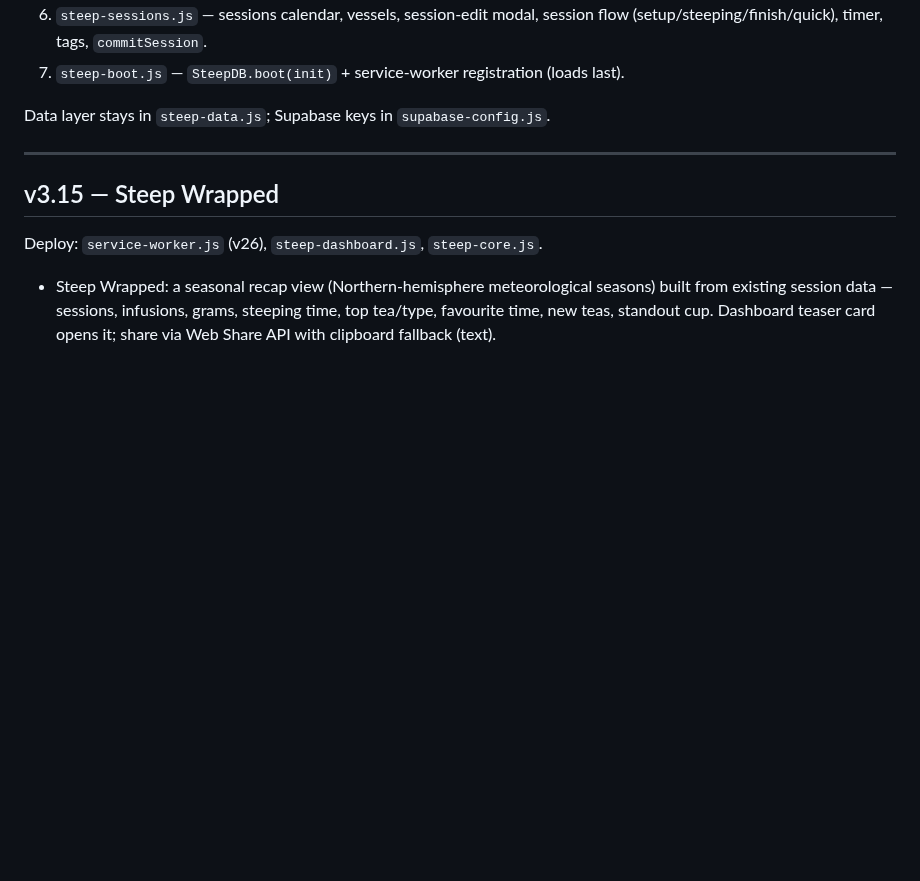
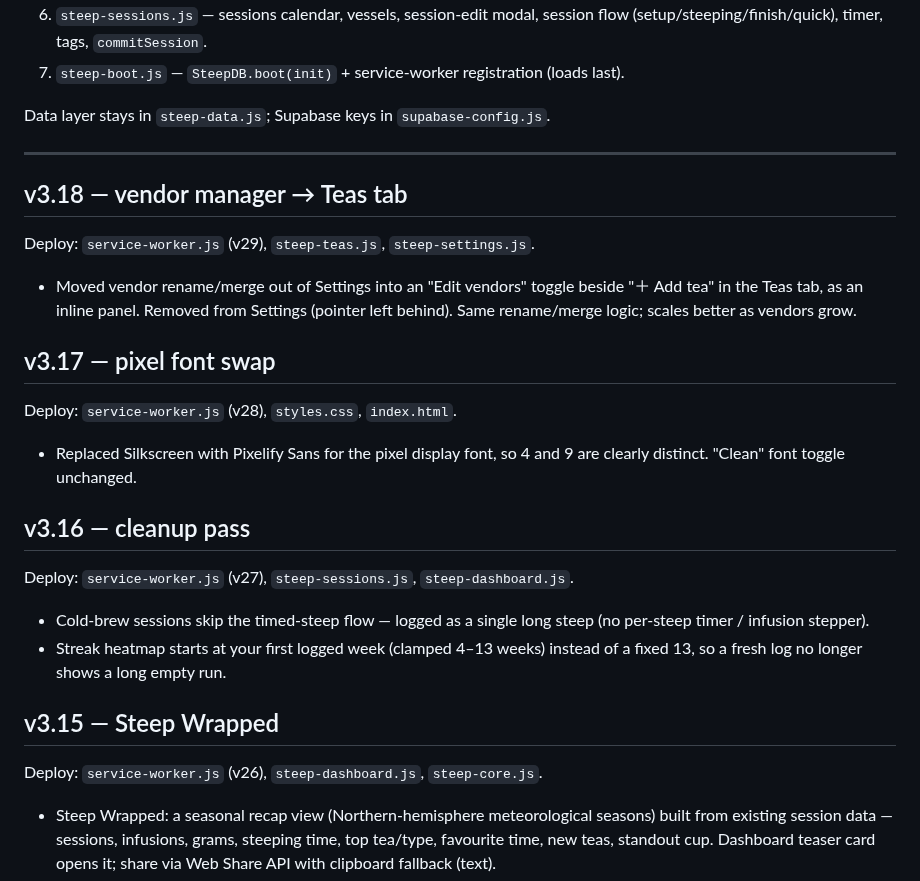
Before and after one commit to Tosinik/steep-tea-log, a Markdown page: CHANGELOG.md, the part around the change. Drawn GitHub-style; blank space fills up the shorter version.

```diff
--- a/CHANGELOG.md
+++ b/CHANGELOG.md
@@ -23,6 +23,24 @@ Concatenating them in this order reproduces the old `app.js` byte-for-byte.
 Data layer stays in `steep-data.js`; Supabase keys in `supabase-config.js`.
 
 ---
+## v3.18 — vendor manager → Teas tab
+Deploy: `service-worker.js` (v29), `steep-teas.js`, `steep-settings.js`.
+- Moved vendor rename/merge out of Settings into an "Edit vendors" toggle beside
+  "＋ Add tea" in the Teas tab, as an inline panel. Removed from Settings (pointer
+  left behind). Same rename/merge logic; scales better as vendors grow.
+
+## v3.17 — pixel font swap
+Deploy: `service-worker.js` (v28), `styles.css`, `index.html`.
+- Replaced Silkscreen with Pixelify Sans for the pixel display font, so 4 and 9
+  are clearly distinct. "Clean" font toggle unchanged.
+
+## v3.16 — cleanup pass
+Deploy: `service-worker.js` (v27), `steep-sessions.js`, `steep-dashboard.js`.
+- Cold-brew sessions skip the timed-steep flow — logged as a single long steep
+  (no per-steep timer / infusion stepper).
+- Streak heatmap starts at your first logged week (clamped 4–13 weeks) instead of
+  a fixed 13, so a fresh log no longer shows a long empty run.
+
 ## v3.15 — Steep Wrapped
 Deploy: `service-worker.js` (v26), `steep-dashboard.js`, `steep-core.js`.
 - Steep Wrapped: a seasonal recap view (Northern-hemisphere meteorological
```
